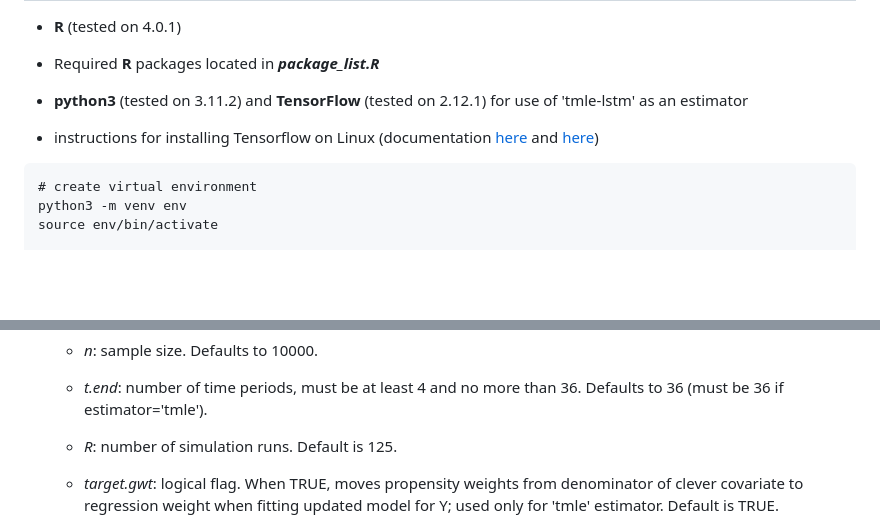
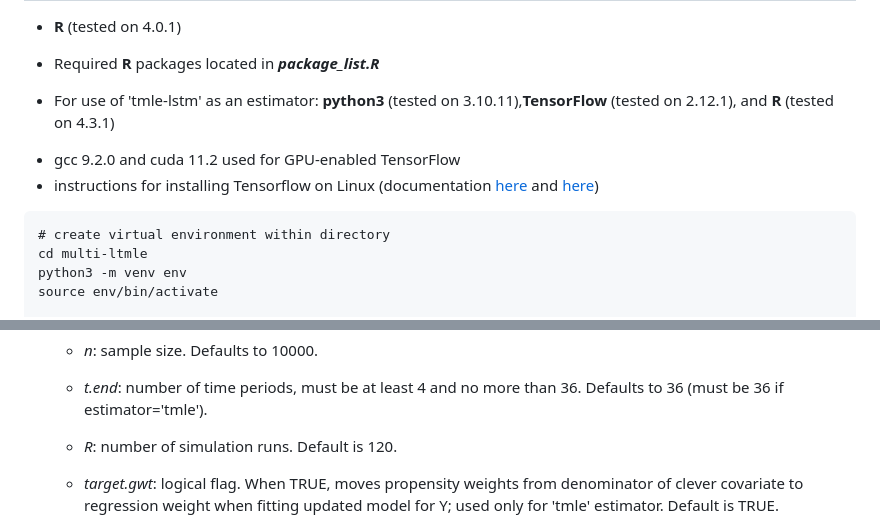
Before and after one commit to jvpoulos/multi-ltmle, a Markdown page: README.md, 2 parts joined by grey strips. Rendered like a GitHub page; blank space fills up the shorter version.

Commit message:
work on lstm implementation

````diff
--- a/README.md
+++ b/README.md
@@ -26,10 +26,12 @@ Prerequsites
 * **R** (tested on 4.0.1)
 + Required **R** packages located in ***package_list.R***
 
-* **python3** (tested on 3.11.2) and **TensorFlow** (tested on 2.12.1) for use of 'tmle-lstm' as an estimator
+* For use of 'tmle-lstm' as an estimator: **python3** (tested on 3.10.11),**TensorFlow** (tested on 2.12.1), and  **R** (tested on 4.3.1)
++ gcc 9.2.0 and cuda 11.2 used for GPU-enabled TensorFlow
 + instructions for installing Tensorflow on Linux (documentation [here](https://packaging.python.org/en/latest/guides/installing-using-pip-and-virtual-environments/) and [here](https://www.tensorflow.org/install/pip#linux))
 ```
-# create virtual environment
+# create virtual environment within directory
+cd multi-ltmle
 python3 -m venv env
 source env/bin/activate
 
@@ -81,7 +83,7 @@ Contents
 
 	+ *t.end*: number of time periods, must be at least 4 and no more than 36. Defaults to 36 (must be 36 if estimator='tmle').
 
-	+ *R*: number of simulation runs. Default is 125.
+	+ *R*: number of simulation runs. Default is 120.
 
 	+ *target.gwt*: logical flag. When TRUE, moves propensity weights from denominator of clever covariate to regression weight when fitting updated model for Y; used only for 'tmle' estimator. Default is TRUE.
 
````
Also changed, not shown: other parts of README.md (+13 -0 lines), ex_outputs/survival_plot_observed_12000.png (added), ex_outputs/survival_plot_tmle_estimates_12000.png (added), ex_outputs/survival_plot_truth_12000.png (added), ex_outputs/treatment_adherence_12000.png (added), 6 other files.
